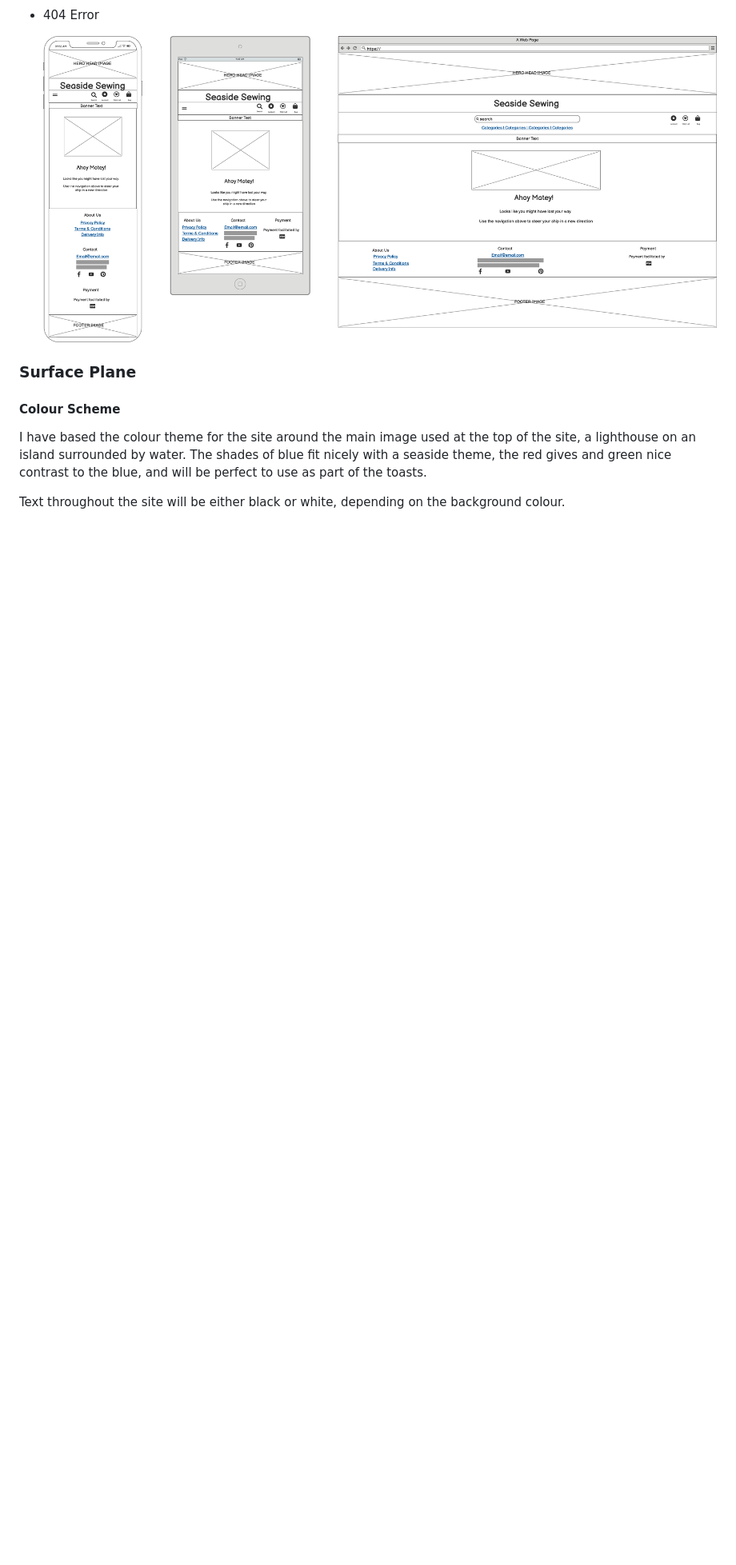
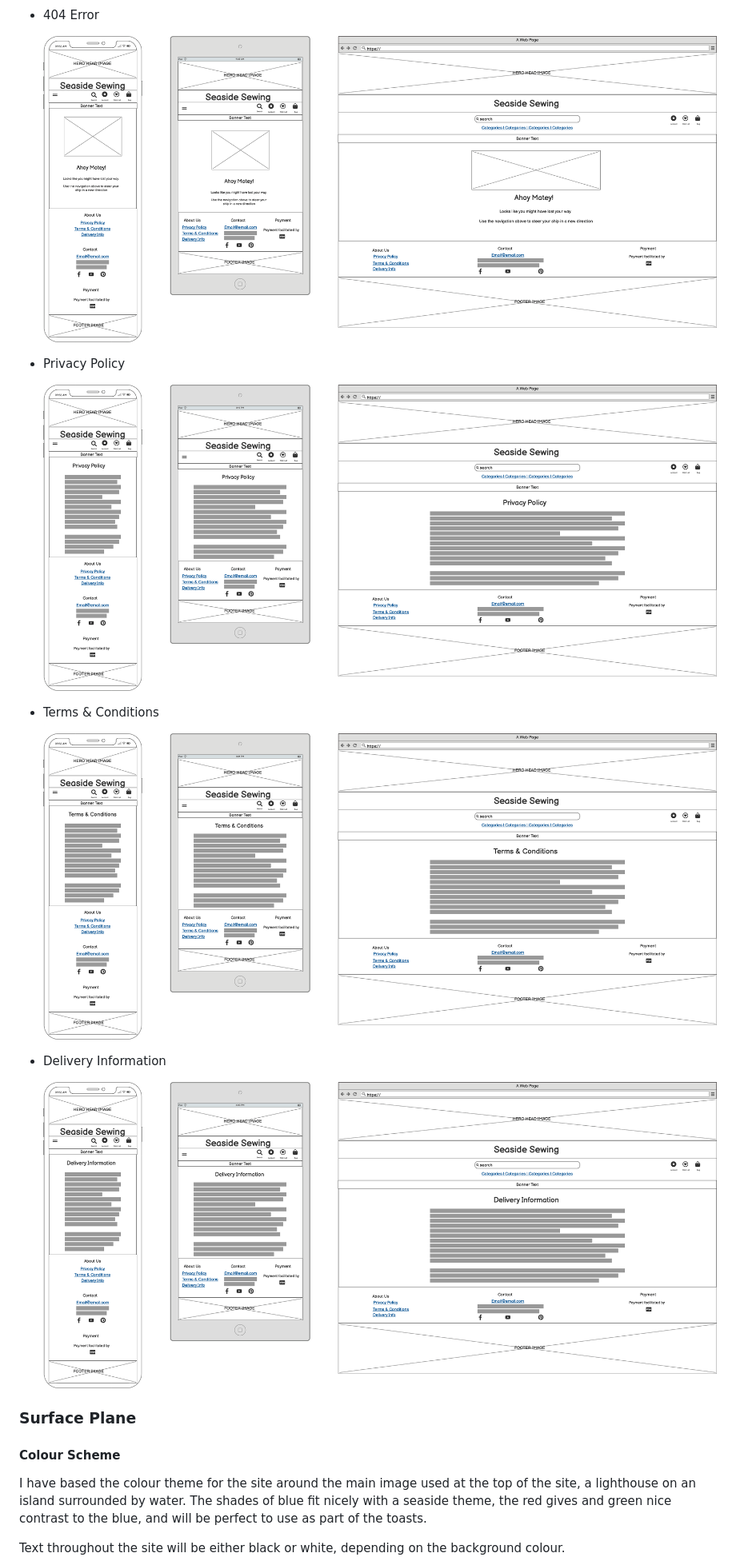
Before and after one commit to mfleming711/seaside-sewing, a Markdown page: README.md, the part around the change printed below. Shown: that part at 80% size. Drawn GitHub-style; pictures changed too: documentation/wireframes/delivery-info.png (added), documentation/wireframes/privacy.png (added), documentation/wireframes/terms-conditions.png (added); blank space fills up the shorter version.

Commit message:
add: policy, terms & delivery wireframes

```diff
--- a/README.md
+++ b/README.md
@@ -228,6 +232,18 @@ Wireframes for the project were created using [Balsamiq](https://balsamiq.com/)
 * 404 Error
 
   ![404 Error Page Wireframe](documentation/wireframes/404.png)
+
+* Privacy Policy
+
+  ![Privacy Policy Page Wireframe](documentation/wireframes/privacy.png)
+
+* Terms & Conditions
+
+  ![Terms & Conditions Page Wireframe](documentation/wireframes/terms-conditions.png)
+
+* Delivery Information
+
+  ![Delivery Information Page Wireframe](documentation/wireframes/delivery-info.png)
 
 ### Surface Plane
 
```
Also changed, not shown: other parts of README.md (+9 -5 lines).
